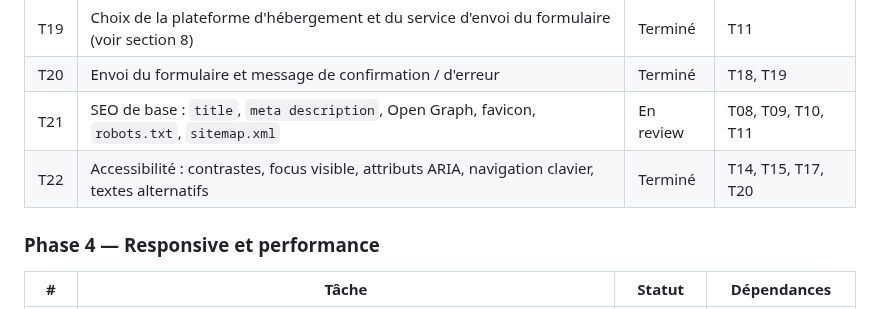
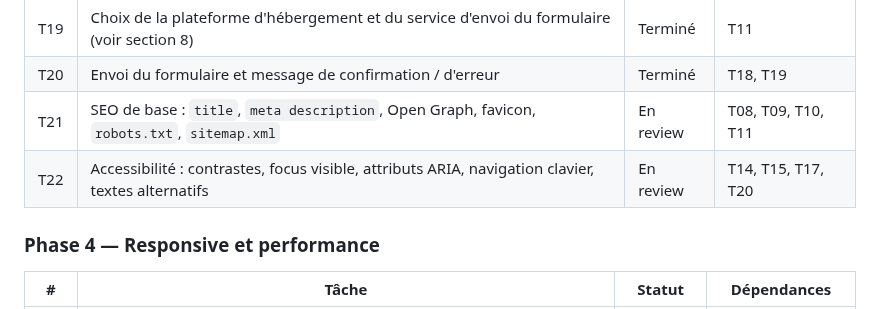
Before and after one commit to sudomarc/amplio-web, a Markdown page: ROADMAP.md, the part around one of its changes. Drawn GitHub-style.

Commit message:
docs(roadmap): passer T22 en En review pour refléter l'état de vérification réel

```diff
--- a/ROADMAP.md
+++ b/ROADMAP.md
@@ -162,7 +162,7 @@ Une branche par tâche, y compris en solo, afin que chaque changement passe par
 | T19 | Choix de la plateforme d'hébergement et du service d'envoi du formulaire (voir section 8) | Terminé | T11 |
 | T20 | Envoi du formulaire et message de confirmation / d'erreur | Terminé | T18, T19 |
 | T21 | SEO de base : `title`, `meta description`, Open Graph, favicon, `robots.txt`, `sitemap.xml` | En review | T08, T09, T10, T11 |
-| T22 | Accessibilité : contrastes, focus visible, attributs ARIA, navigation clavier, textes alternatifs | Terminé | T14, T15, T17, T20 |
+| T22 | Accessibilité : contrastes, focus visible, attributs ARIA, navigation clavier, textes alternatifs | En review | T14, T15, T17, T20 |
 
 ### Phase 4 — Responsive et performance
 
```
Also changed, not shown: other parts of ROADMAP.md (+1 -1 lines).
